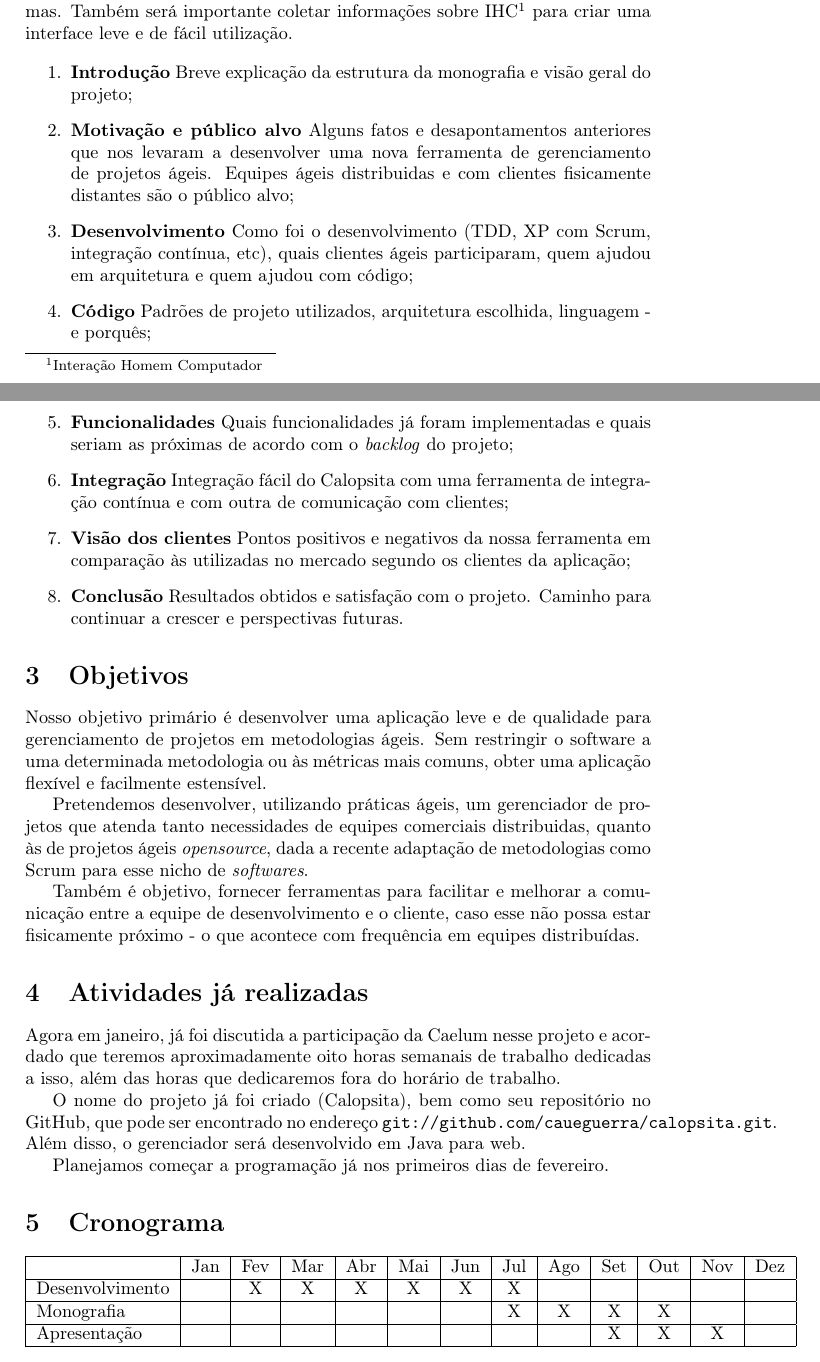
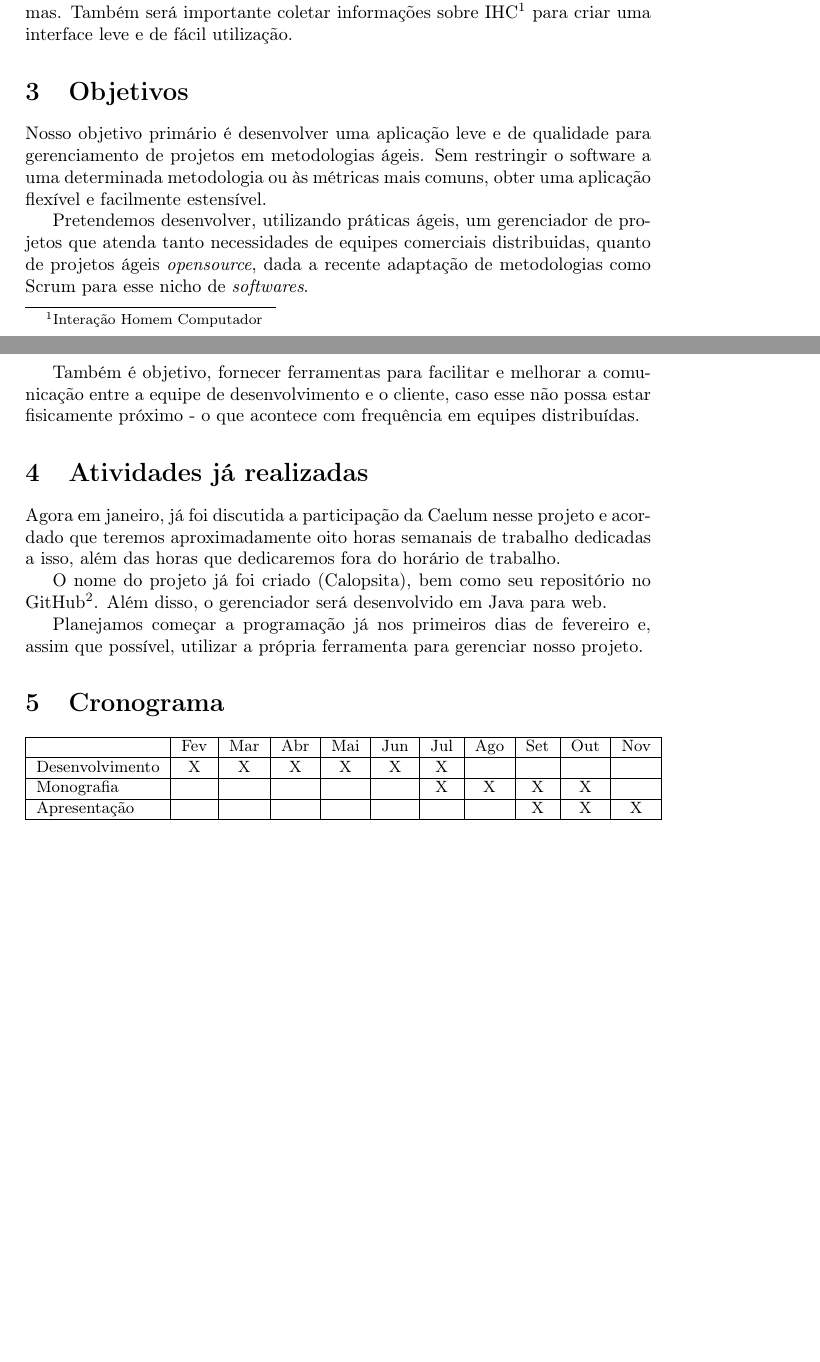
Before and after one commit to caelum/calopsita, a LaTeX document (doc/proposta.tex): two parts of pages 2 and 3 of 4, joined at a grey line, cut so that both start at the same text, the shorter picture padded with empty space. Compiled offline with pdfLaTeX.

Commit message:
Final da proposta pro orientador

```diff
--- a/doc/proposta.tex
+++ b/doc/proposta.tex
@@ -26,37 +26,27 @@ Desenvolveremos essa ferramenta utilizando Java e em sistema de co-orientação,
 
 Para isso, além de diariamente usar metodologias ágeis, estamos estudando aquelas que ainda não conhecemos. Durante o desenvolvimento da aplicação, estudaremos os padrões de projeto a serem aplicados e arquitetura de sistemas. Também será importante coletar informações sobre IHC\footnote{Interação Homem Computador} para criar uma interface leve e de fácil utilização.
 
-\begin{enumerate}
-	\item{\textbf{Introdução} Breve explicação da estrutura da monografia e visão geral do projeto;}
-	\item{\textbf{Motivação e público alvo} Alguns fatos e desapontamentos anteriores que nos levaram a desenvolver uma nova ferramenta de gerenciamento de projetos ágeis. Equipes ágeis distribuidas e com clientes fisicamente distantes são o público alvo;}
-	\item{\textbf{Desenvolvimento} Como foi o desenvolvimento (TDD, XP com Scrum, integração contínua, etc), quais clientes ágeis participaram, quem ajudou em arquitetura e quem ajudou com código;}
-	\item{\textbf{Código} Padrões de projeto utilizados, arquitetura escolhida, linguagem - e porquês;}
-	\item{\textbf{Funcionalidades} Quais funcionalidades já foram implementadas e quais seriam as próximas de acordo com o \textit{backlog} do projeto;}
-	\item{\textbf{Integração} Integração fácil do Calopsita com uma ferramenta de integração contínua e com outra de comunicação com clientes;}
-	\item{\textbf{Visão dos clientes} Pontos positivos e negativos da nossa ferramenta em comparação às utilizadas no mercado segundo os clientes da aplicação;}
-	\item{\textbf{Conclusão} Resultados obtidos e satisfação com o projeto. Caminho para continuar a crescer e perspectivas futuras.}
-\end{enumerate}
-
 \section{Objetivos}
 Nosso objetivo primário é desenvolver uma aplicação leve e de qualidade para gerenciamento de projetos em metodologias ágeis. Sem restringir o software a uma determinada metodologia ou às métricas mais comuns, obter uma aplicação flexível e facilmente estensível.
 
-Pretendemos desenvolver, utilizando práticas ágeis, um gerenciador de projetos que atenda tanto necessidades de equipes comerciais distribuidas, quanto às de projetos ágeis \textit{opensource}, dada a recente adaptação de metodologias como Scrum para esse nicho de \textit{softwares}.
+Pretendemos desenvolver, utilizando práticas ágeis, um gerenciador de projetos que atenda tanto necessidades de equipes comerciais distribuidas, quanto de projetos ágeis \textit{opensource}, dada a recente adaptação de metodologias como Scrum para esse nicho de \textit{softwares}.
 
 Também é objetivo, fornecer ferramentas para facilitar e melhorar a comunicação entre a equipe de desenvolvimento e o cliente, caso esse não possa estar fisicamente próximo - o que acontece com frequência em equipes distribuídas.
 
 \section{Atividades já realizadas}
 Agora em janeiro, já foi discutida a participação da Caelum nesse projeto e acordado que teremos aproximadamente oito horas semanais de trabalho dedicadas a isso, além das horas que dedicaremos fora do horário de trabalho.
 
-O nome do projeto já foi criado (Calopsita), bem como seu repositório no GitHub, que pode ser encontrado no endereço \texttt{git://github.com/caueguerra/calopsita.git}. Além disso, o gerenciador será desenvolvido em Java para web.
+O nome do projeto já foi criado (Calopsita), bem como seu repositório no GitHub\footnote{git clone git://github.com/caueguerra/calopsita.git}. Além disso, o gerenciador será desenvolvido em Java para web.
 
-Planejamos começar a programação já nos primeiros dias de fevereiro.
+Planejamos começar a programação já nos primeiros dias de fevereiro e, assim que possível, utilizar a própria ferramenta para gerenciar nosso projeto.
 
 \section{Cronograma}
+{\small
 \begin{tabular}{|l|c|c|c|c|c|c|c|c|c|c|c|c|}
   \hline
-  & Jan & Fev & Mar & Abr & Mai & Jun & Jul & Ago & Set & Out & Nov & Dez \\ \hline
-  Desenvolvimento	&  & X& X& X& X& X& X&  &  &  &  & \\ \hline
-  Monografia 		&  &  &  &  &  &  & X& X& X& X&  & \\ \hline
-  Apresentação 		&  &  &  &  &  &  &  &  & X& X& X& \\ \hline
-\end{tabular}
+  & Fev & Mar & Abr & Mai & Jun & Jul & Ago & Set & Out & Nov \\ \hline
+  Desenvolvimento	& X& X& X& X& X& X&  &  &  &   \\ \hline
+  Monografia			&  &  &  &  &  & X& X& X& X&   \\ \hline
+  Apresentação 		&  &  &  &  &  &  &  & X& X& X \\ \hline
+\end{tabular}}
 
```
Also changed, not shown: doc/proposta.tex (2 more changed lines).
